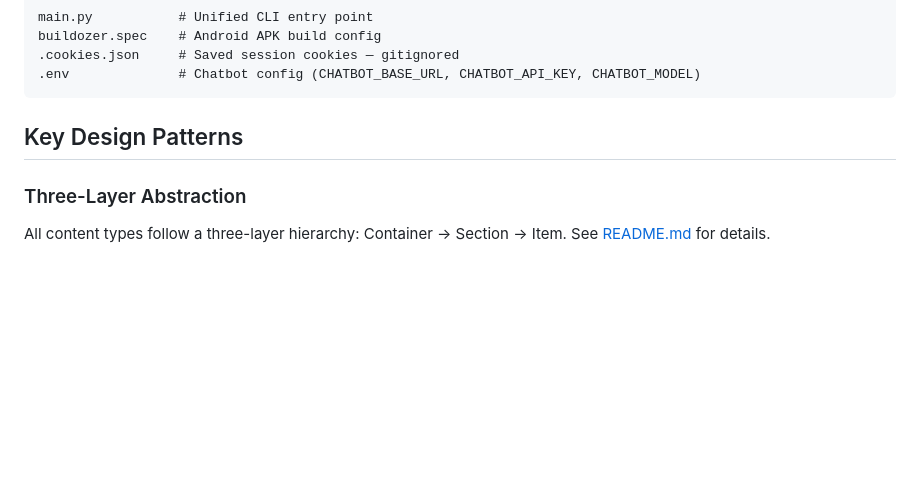
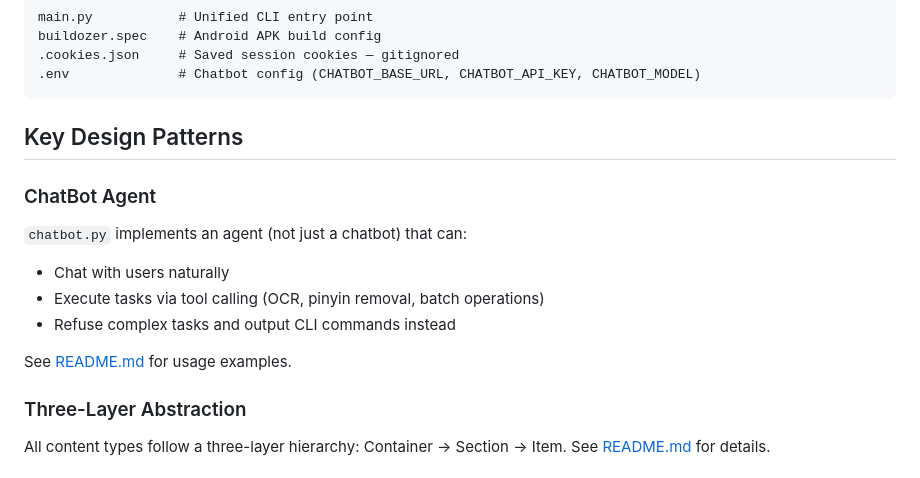
Before and after one commit to light-nook-labs/sfacg_tools, a Markdown page: AGENTS.md, the part around the change. GitHub-like rendering; blank space fills up the shorter version.

Commit message:
docs: add ChatBot Agent section to AGENTS.md

```diff
--- a/AGENTS.md
+++ b/AGENTS.md
@@ -59,6 +59,15 @@ buildozer.spec    # Android APK build config
 
 ## Key Design Patterns
 
+### ChatBot Agent
+
+`chatbot.py` implements an agent (not just a chatbot) that can:
+- Chat with users naturally
+- Execute tasks via tool calling (OCR, pinyin removal, batch operations)
+- Refuse complex tasks and output CLI commands instead
+
+See [README.md](README.md#agent智能助手) for usage examples.
+
 ### Three-Layer Abstraction
 
 All content types follow a three-layer hierarchy: Container → Section → Item. See [README.md](README.md#三层抽象) for details.
```
